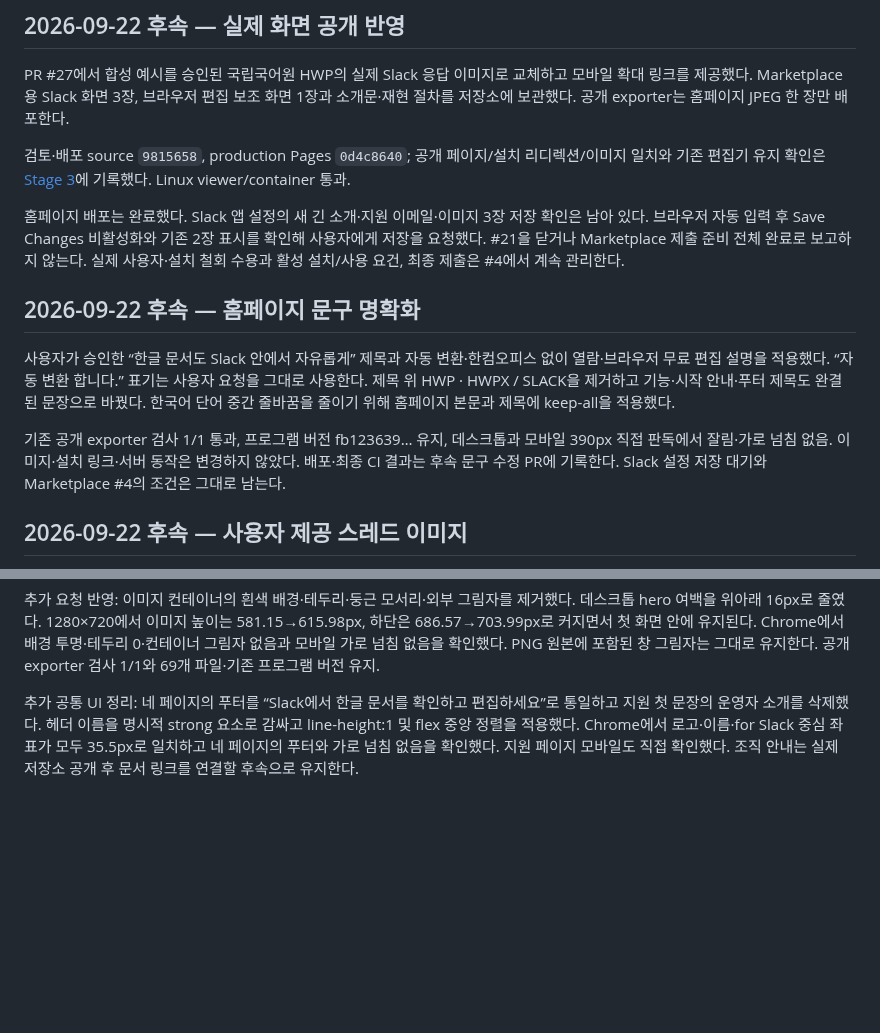
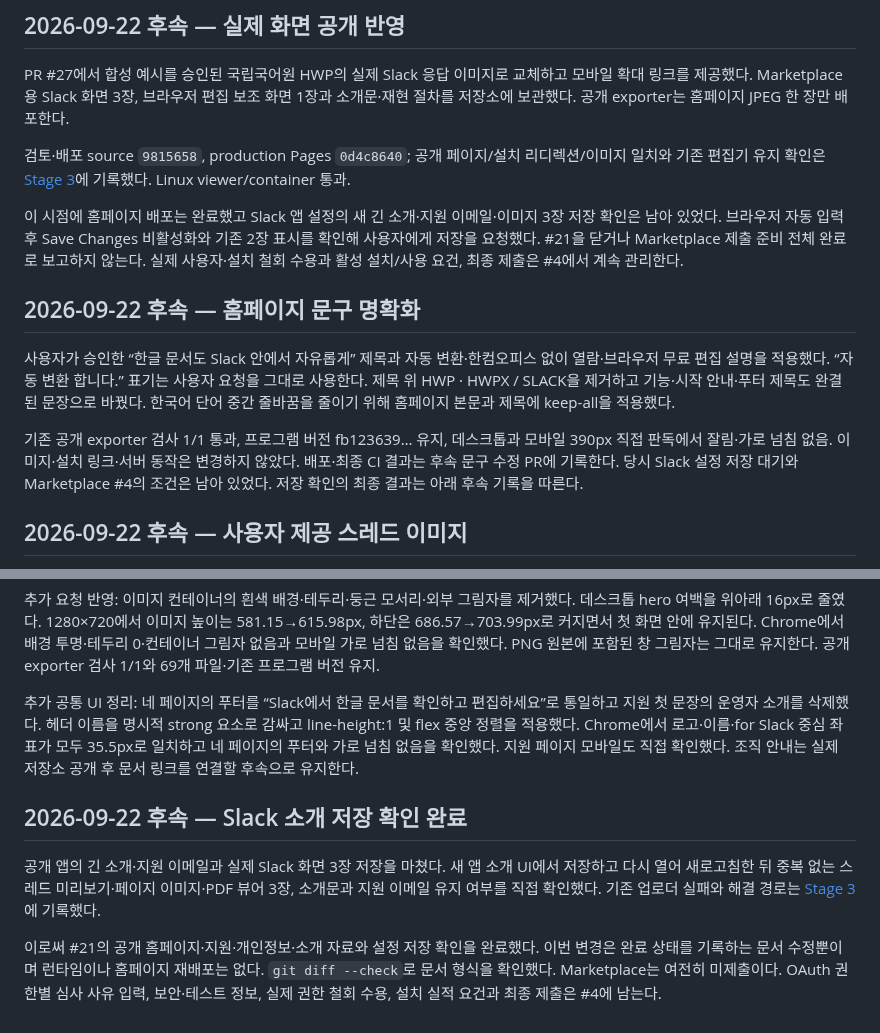
Before and after one commit to postmelee/rhwp-slack, a Markdown page: mydocs/report/task_m010_21_report.md, 2 parts joined by grey strips. Drawn GitHub-style; blank space fills up the shorter version.

```diff
--- a/mydocs/report/task_m010_21_report.md
+++ b/mydocs/report/task_m010_21_report.md
@@ -45,13 +45,13 @@ PR #27에서 합성 예시를 승인된 국립국어원 HWP의 실제 Slack 응
 
 검토·배포 source `9815658`, production Pages `0d4c8640`; 공개 페이지/설치 리디렉션/이미지 일치와 기존 편집기 유지 확인은 [Stage 3](../working/task_m010_21_stage3.md)에 기록했다. Linux viewer/container 통과.
 
-홈페이지 배포는 완료했다. Slack 앱 설정의 새 긴 소개·지원 이메일·이미지 3장 저장 확인은 남아 있다. 브라우저 자동 입력 후 Save Changes 비활성화와 기존 2장 표시를 확인해 사용자에게 저장을 요청했다. #21을 닫거나 Marketplace 제출 준비 전체 완료로 보고하지 않는다. 실제 사용자·설치 철회 수용과 활성 설치/사용 요건, 최종 제출은 #4에서 계속 관리한다.
+이 시점에 홈페이지 배포는 완료했고 Slack 앱 설정의 새 긴 소개·지원 이메일·이미지 3장 저장 확인은 남아 있었다. 브라우저 자동 입력 후 Save Changes 비활성화와 기존 2장 표시를 확인해 사용자에게 저장을 요청했다. #21을 닫거나 Marketplace 제출 준비 전체 완료로 보고하지 않는다. 실제 사용자·설치 철회 수용과 활성 설치/사용 요건, 최종 제출은 #4에서 계속 관리한다.
 
 ## 2026-09-22 후속 — 홈페이지 문구 명확화
 
 사용자가 승인한 “한글 문서도 Slack 안에서 자유롭게” 제목과 자동 변환·한컴오피스 없이 열람·브라우저 무료 편집 설명을 적용했다. “자동 변환 합니다.” 표기는 사용자 요청을 그대로 사용한다. 제목 위 HWP · HWPX / SLACK을 제거하고 기능·시작 안내·푸터 제목도 완결된 문장으로 바꿨다. 한국어 단어 중간 줄바꿈을 줄이기 위해 홈페이지 본문과 제목에 keep-all을 적용했다.
 
-기존 공개 exporter 검사 1/1 통과, 프로그램 버전 fb123639… 유지, 데스크톱과 모바일 390px 직접 판독에서 잘림·가로 넘침 없음. 이미지·설치 링크·서버 동작은 변경하지 않았다. 배포·최종 CI 결과는 후속 문구 수정 PR에 기록한다. Slack 설정 저장 대기와 Marketplace #4의 조건은 그대로 남는다.
+기존 공개 exporter 검사 1/1 통과, 프로그램 버전 fb123639… 유지, 데스크톱과 모바일 390px 직접 판독에서 잘림·가로 넘침 없음. 이미지·설치 링크·서버 동작은 변경하지 않았다. 배포·최종 CI 결과는 후속 문구 수정 PR에 기록한다. 당시 Slack 설정 저장 대기와 Marketplace #4의 조건은 남아 있었다. 저장 확인의 최종 결과는 아래 후속 기록을 따른다.
 
 ## 2026-09-22 후속 — 사용자 제공 스레드 이미지
 
@@ -70,3 +70,10 @@ Chrome 직접 판독: 1440×900에서 이미지 하단 866.58px, 1280×720에서
 추가 요청 반영: 이미지 컨테이너의 흰색 배경·테두리·둥근 모서리·외부 그림자를 제거했다. 데스크톱 hero 여백을 위아래 16px로 줄였다. 1280×720에서 이미지 높이는 581.15→615.98px, 하단은 686.57→703.99px로 커지면서 첫 화면 안에 유지된다. Chrome에서 배경 투명·테두리 0·컨테이너 그림자 없음과 모바일 가로 넘침 없음을 확인했다. PNG 원본에 포함된 창 그림자는 그대로 유지한다. 공개 exporter 검사 1/1와 69개 파일·기존 프로그램 버전 유지.
 
 추가 공통 UI 정리: 네 페이지의 푸터를 “Slack에서 한글 문서를 확인하고 편집하세요”로 통일하고 지원 첫 문장의 운영자 소개를 삭제했다. 헤더 이름을 명시적 strong 요소로 감싸고 line-height:1 및 flex 중앙 정렬을 적용했다. Chrome에서 로고·이름·for Slack 중심 좌표가 모두 35.5px로 일치하고 네 페이지의 푸터와 가로 넘침 없음을 확인했다. 지원 페이지 모바일도 직접 확인했다. 조직 안내는 실제 저장소 공개 후 문서 링크를 연결할 후속으로 유지한다.
+
+
+## 2026-09-22 후속 — Slack 소개 저장 확인 완료
+
+공개 앱의 긴 소개·지원 이메일과 실제 Slack 화면 3장 저장을 마쳤다. 새 앱 소개 UI에서 저장하고 다시 열어 새로고침한 뒤 중복 없는 스레드 미리보기·페이지 이미지·PDF 뷰어 3장, 소개문과 지원 이메일 유지 여부를 직접 확인했다. 기존 업로더 실패와 해결 경로는 [Stage 3](../working/task_m010_21_stage3.md#slack-소개-설정--저장-완료-2026-09-22)에 기록했다.
+
+이로써 #21의 공개 홈페이지·지원·개인정보·소개 자료와 설정 저장 확인을 완료했다. 이번 변경은 완료 상태를 기록하는 문서 수정뿐이며 런타임이나 홈페이지 재배포는 없다. `git diff --check`로 문서 형식을 확인했다. Marketplace는 여전히 미제출이다. OAuth 권한별 심사 사유 입력, 보안·테스트 정보, 실제 권한 철회 수용, 설치 실적 요건과 최종 제출은 #4에 남는다.
```
Also changed, not shown: docs/marketplace.md (+4 -1 lines), mydocs/working/task_m010_21_stage3.md (+10 -1 lines).
